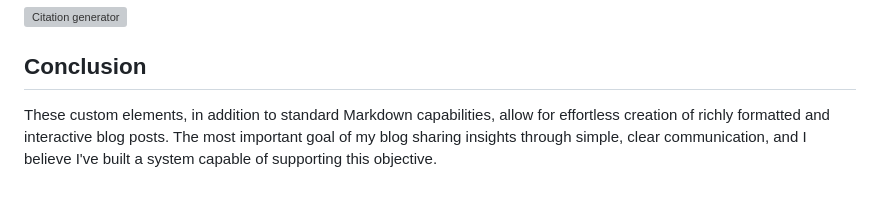
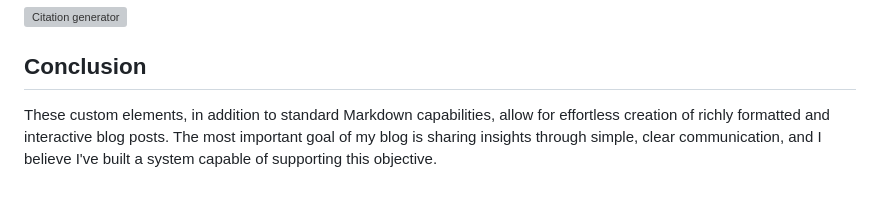
Before and after one commit to joegorithm/portfolio, a Markdown page: blog/how-i-created-this-blog/post.md, the part around the change. Drawn GitHub-style; grey boxes are pictures that could not be loaded.

Commit message:
Fix grammatical error in blog post

```diff
--- a/blog/how-i-created-this-blog/post.md
+++ b/blog/how-i-created-this-blog/post.md
@@ -59,4 +59,4 @@ I decided to create a citation generator, which would operate in a popup modal a
 
 ## Conclusion
 
-These custom elements, in addition to standard Markdown capabilities, allow for effortless creation of richly formatted and interactive blog posts. The most important goal of my blog sharing insights through simple, clear communication, and I believe I've built a system capable of supporting this objective.
+These custom elements, in addition to standard Markdown capabilities, allow for effortless creation of richly formatted and interactive blog posts. The most important goal of my blog is sharing insights through simple, clear communication, and I believe I've built a system capable of supporting this objective.
```
